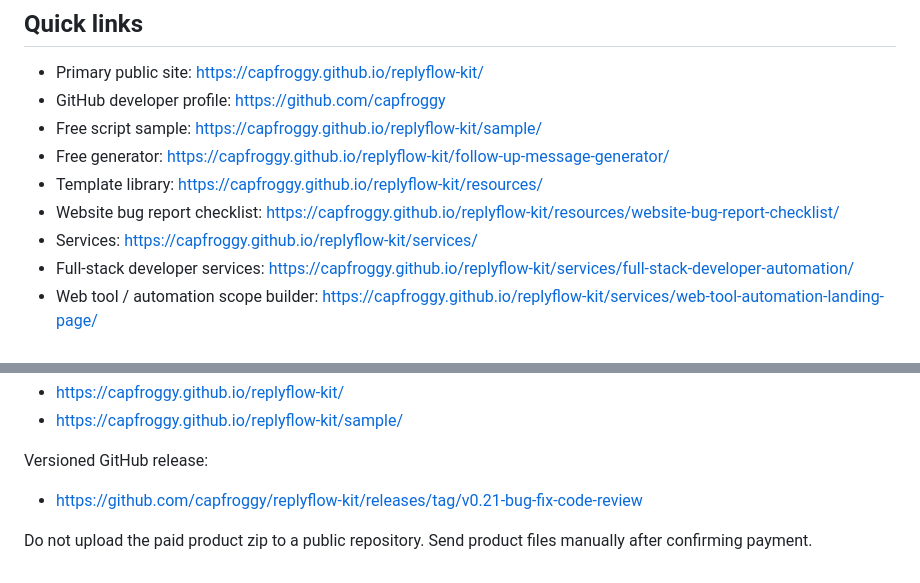
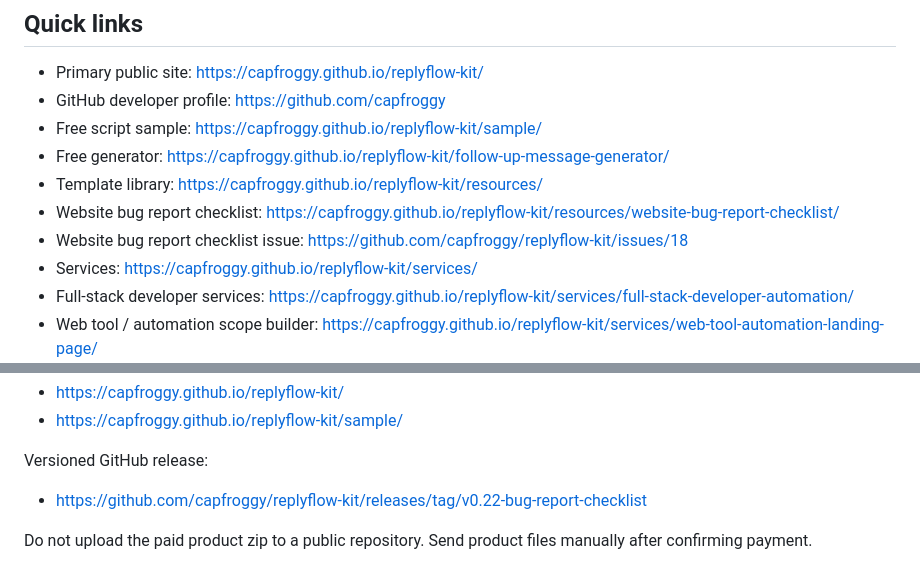
Before and after one commit to capfroggy/replyflow-kit, a Markdown page: README.md, 2 parts joined by grey strips. Drawn GitHub-style.

Commit message:
Update latest bug checklist links

```diff
--- a/README.md
+++ b/README.md
@@ -14,6 +14,7 @@ paid product files are not published here.
 - Free generator: https://capfroggy.github.io/replyflow-kit/follow-up-message-generator/
 - Template library: https://capfroggy.github.io/replyflow-kit/resources/
 - Website bug report checklist: https://capfroggy.github.io/replyflow-kit/resources/website-bug-report-checklist/
+- Website bug report checklist issue: https://github.com/capfroggy/replyflow-kit/issues/18
 - Services: https://capfroggy.github.io/replyflow-kit/services/
 - Full-stack developer services: https://capfroggy.github.io/replyflow-kit/services/full-stack-developer-automation/
 - Web tool / automation scope builder: https://capfroggy.github.io/replyflow-kit/services/web-tool-automation-landing-page/
@@ -94,7 +95,7 @@ Primary GitHub Pages public URL:
 
 Versioned GitHub release:
 
-- https://github.com/capfroggy/replyflow-kit/releases/tag/v0.21-bug-fix-code-review
+- https://github.com/capfroggy/replyflow-kit/releases/tag/v0.22-bug-report-checklist
 
 Do not upload the paid product zip to a public repository. Send product files
 manually after confirming payment.
```
Also changed, not shown: SHARE-COPY.md (+3 -0 lines), START-HERE.md (+2 -1 lines).
